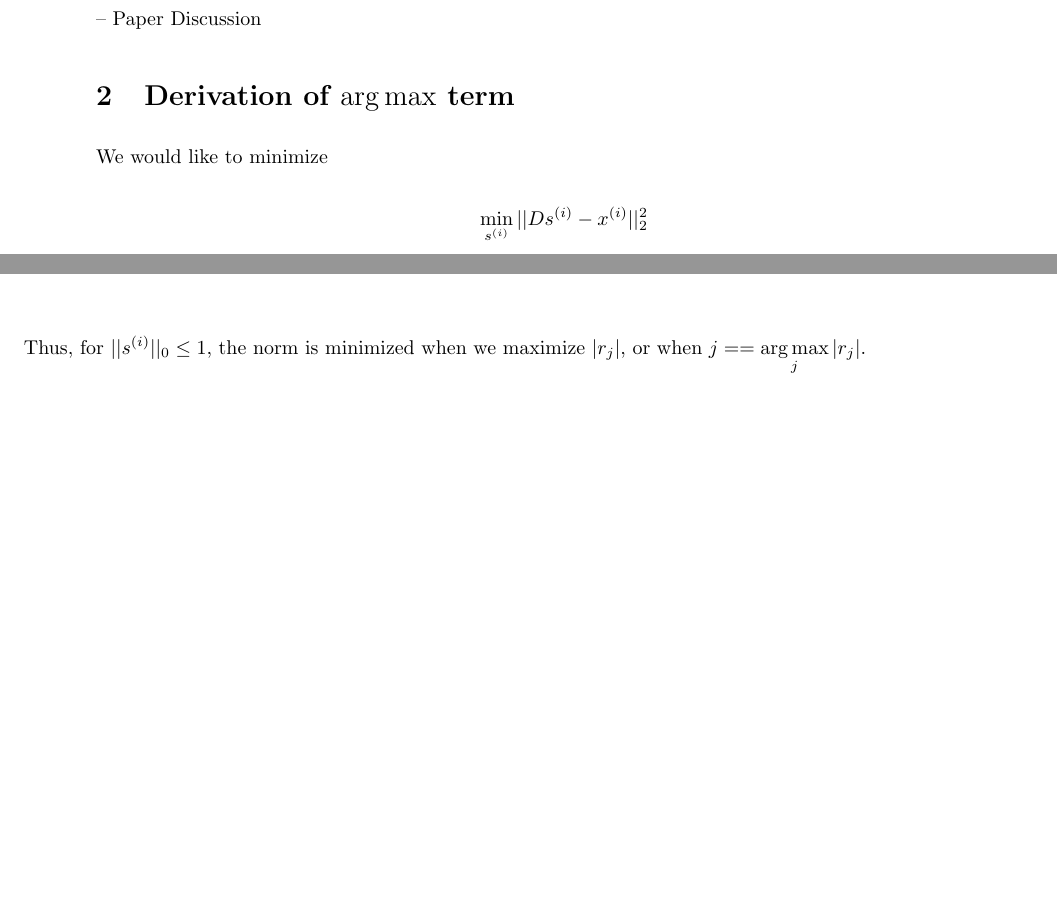
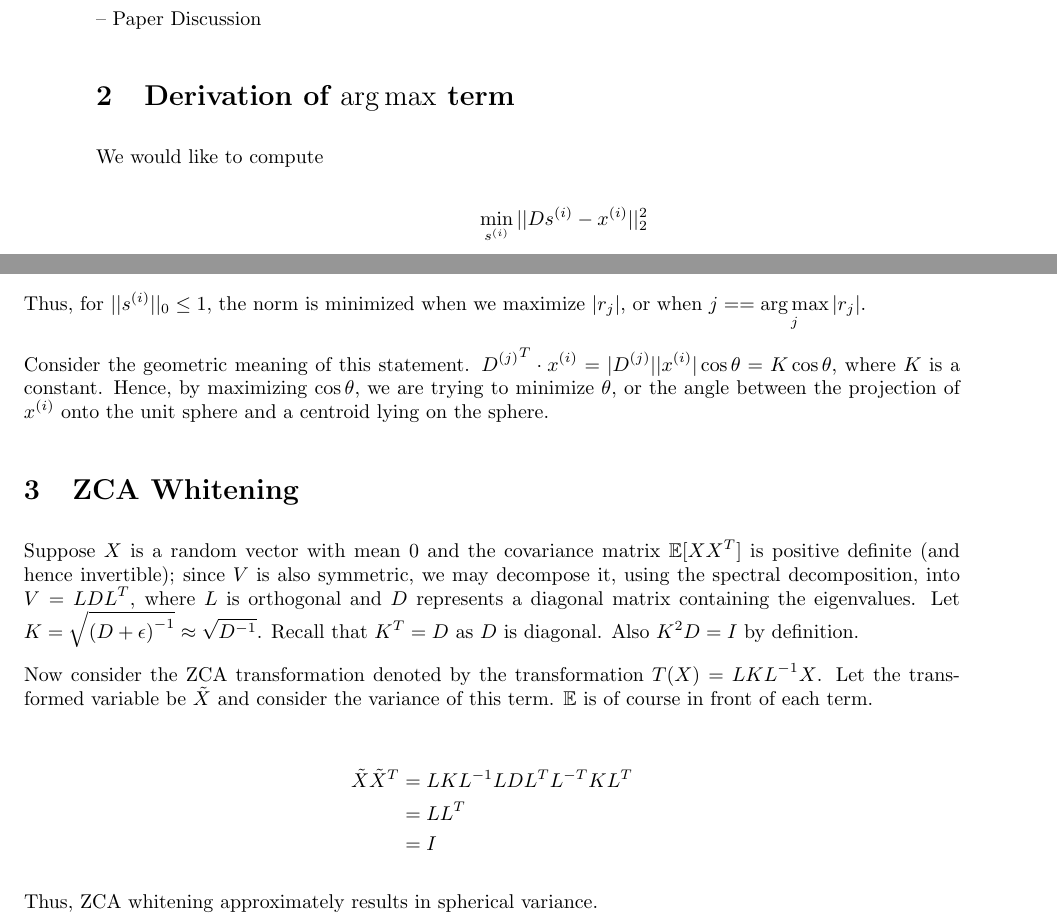
Before and after one commit to kmeelu/yaleml, a LaTeX document (lec5/lec5.tex): two parts of pages 1 and 2 of 2, joined at a grey line, cut so that both start at the same text, the shorter picture padded with empty space. Compiled offline with pdfLaTeX.

Commit message:
update lec5

```diff
--- a/lec5/lec5.tex
+++ b/lec5/lec5.tex
@@ -95,7 +95,7 @@
 
 \section{Derivation of $\argmax$ term}
 
-We would like to minimize
+We would like to compute
 
 \[
 \min_{s^{(i)}} ||Ds^{(i)} - x^{(i)}||^2_2
@@ -134,4 +134,26 @@ the $r$ corresponding to $j$. Note that:
 Thus, for $||s^{(i)}||_0 \leq 1$, the norm is minimized when we maximize $|r_j|$, or
 when $j == \argmax_j |r_j|$.
 
+Consider the geometric meaning of this statement. ${D^{(j)}}^T \cdot x^{(i)} = |D^{(j)}||x^{(i)}| \cos \theta = K \cos \theta$, where $K$ is a constant. Hence,
+by maximizing $\cos \theta$, we are trying to minimize $\theta$, or the angle between the projection of $x^{(i)}$ onto the unit sphere and a centroid lying
+on the sphere.
+
+\section{ZCA Whitening}
+
+Suppose $X$ is a random vector with mean 0 and the covariance matrix $\E[X X^T]$ is positive definite (and hence invertible); since
+$V$ is also symmetric, we may decompose it, using the spectral decomposition, into $V = LDL^T$, where $L$ is orthogonal and $D$
+represents a diagonal matrix containing the eigenvalues. Let $K = \sqrt{{(D + \epsilon)}^{-1}} \approx \sqrt{D^{-1}}$.
+Recall that $K^T = D$ as $D$ is diagonal. Also $K^2 D = I$ by definition.
+
+Now consider the ZCA transformation denoted by the transformation $T(X) = LKL^{-1}X$. Let the transformed variable be $\tilde{X}$ and consider the variance of this term.
+$\E$ is of course in front of each term.
+
+\begin{align*}
+\tilde{X}\tilde{X}^T &= LKL^{-1}LDL^TL^{-T}KL^T\\
+ &= LL^T\\
+ &= I
+\end{align*}
+
+Thus, ZCA whitening approximately results in spherical variance.
+
 \end{document}
```
Also changed, not shown: lec5/lec5.pdf.
